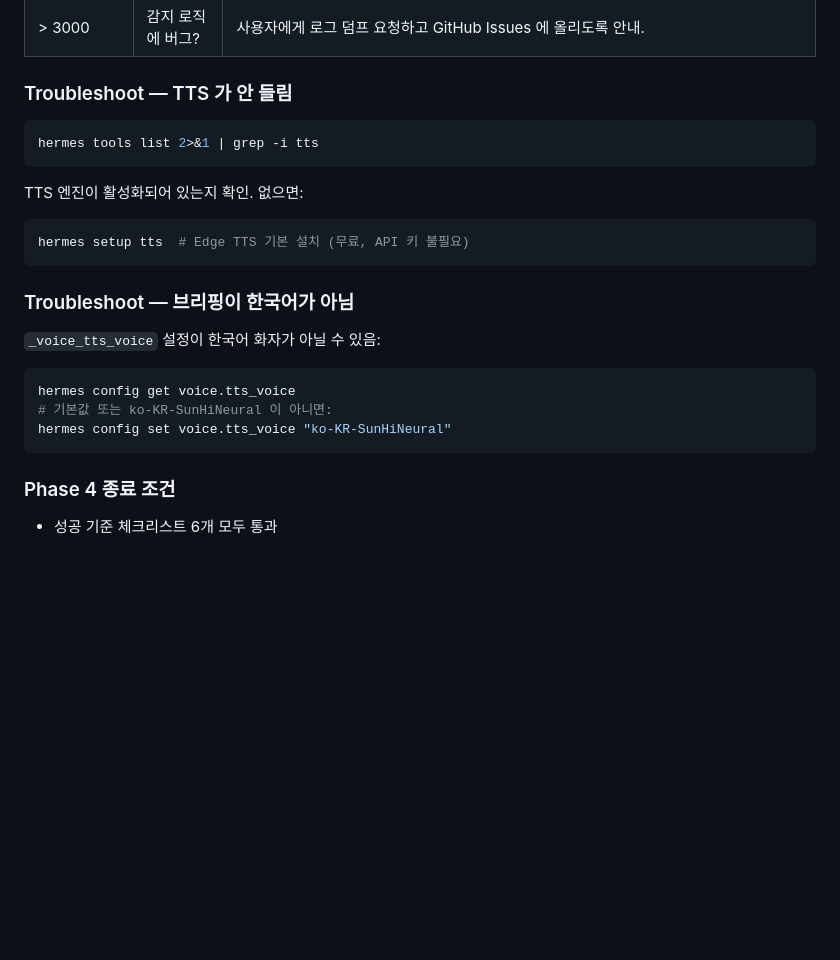
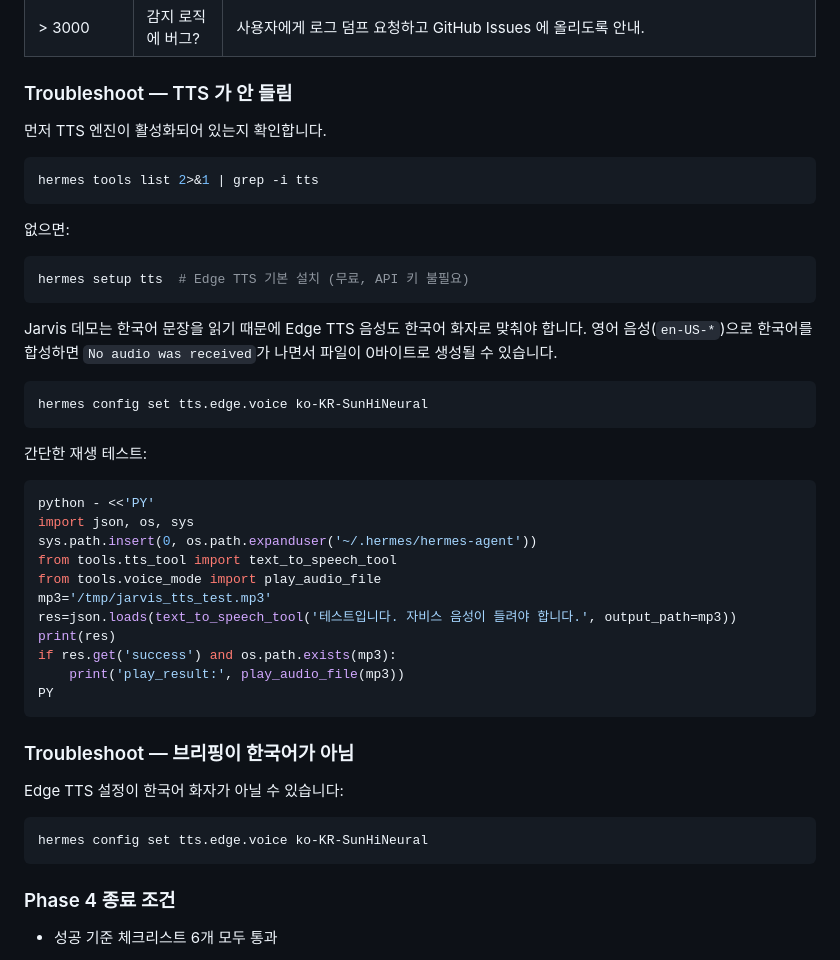
Before and after one commit to tmdgusya/hermes-jarvis-briefing, a Markdown page: INSTALL.md, the part around the change. GitHub-like rendering; blank space fills up the shorter version.

Commit message:
docs: document Korean Edge TTS setup

````diff
--- a/INSTALL.md
+++ b/INSTALL.md
@@ -352,24 +352,46 @@ Jarvis listening. 박수 두 번으로 브리핑 시작 (30초 타임아웃).
 
 ### Troubleshoot — TTS 가 안 들림
 
+먼저 TTS 엔진이 활성화되어 있는지 확인합니다.
+
 ```bash
 hermes tools list 2>&1 | grep -i tts
 ```
 
-TTS 엔진이 활성화되어 있는지 확인. 없으면:
+없으면:
 
 ```bash
 hermes setup tts  # Edge TTS 기본 설치 (무료, API 키 불필요)
 ```
 
+Jarvis 데모는 한국어 문장을 읽기 때문에 Edge TTS 음성도 한국어 화자로 맞춰야 합니다. 영어 음성(`en-US-*`)으로 한국어를 합성하면 `No audio was received`가 나면서 파일이 0바이트로 생성될 수 있습니다.
+
+```bash
+hermes config set tts.edge.voice ko-KR-SunHiNeural
+```
+
+간단한 재생 테스트:
+
+```bash
+python - <<'PY'
+import json, os, sys
+sys.path.insert(0, os.path.expanduser('~/.hermes/hermes-agent'))
+from tools.tts_tool import text_to_speech_tool
+from tools.voice_mode import play_audio_file
+mp3='/tmp/jarvis_tts_test.mp3'
+res=json.loads(text_to_speech_tool('테스트입니다. 자비스 음성이 들려야 합니다.', output_path=mp3))
+print(res)
+if res.get('success') and os.path.exists(mp3):
+    print('play_result:', play_audio_file(mp3))
+PY
+```
+
 ### Troubleshoot — 브리핑이 한국어가 아님
 
-`_voice_tts_voice` 설정이 한국어 화자가 아닐 수 있음:
+Edge TTS 설정이 한국어 화자가 아닐 수 있습니다:
 
 ```bash
-hermes config get voice.tts_voice
-# 기본값 또는 ko-KR-SunHiNeural 이 아니면:
-hermes config set voice.tts_voice "ko-KR-SunHiNeural"
+hermes config set tts.edge.voice ko-KR-SunHiNeural
 ```
 
 ### Phase 4 종료 조건
````
Also changed, not shown: DEMO.md (+7 -1 lines).
